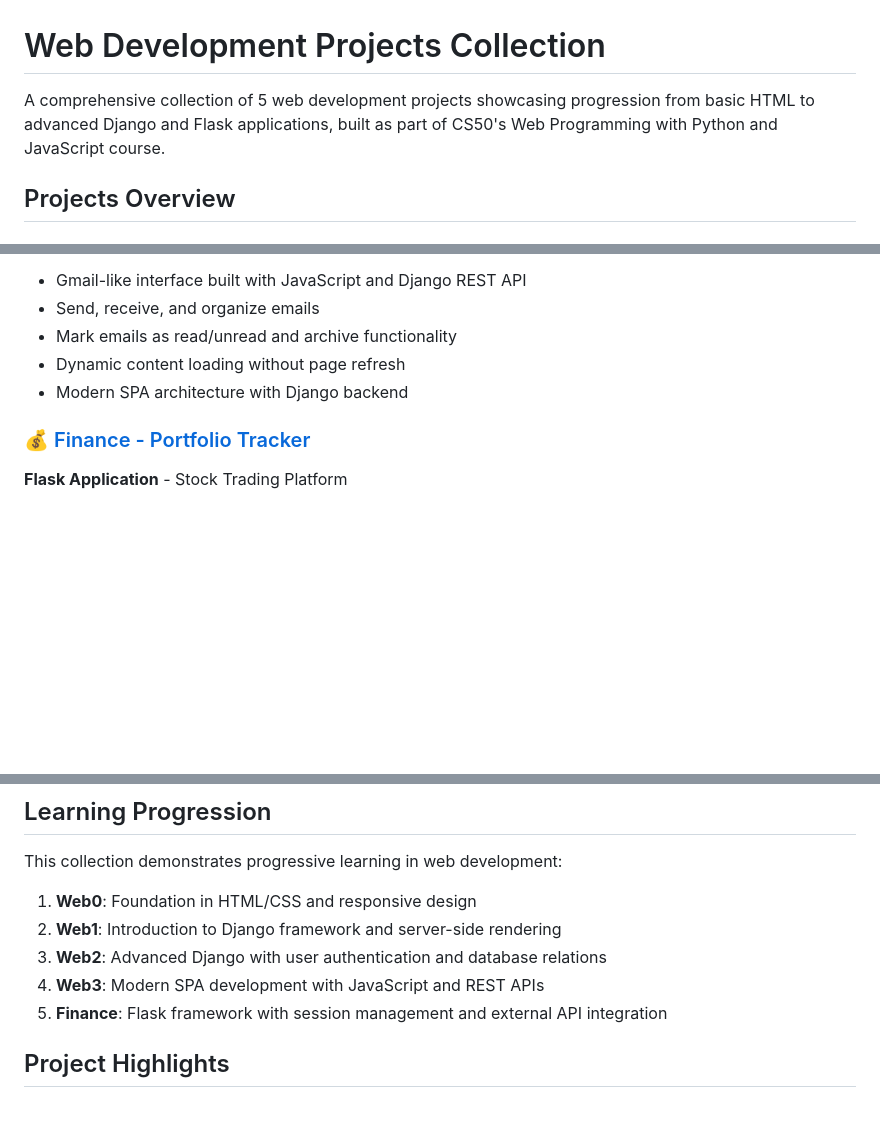
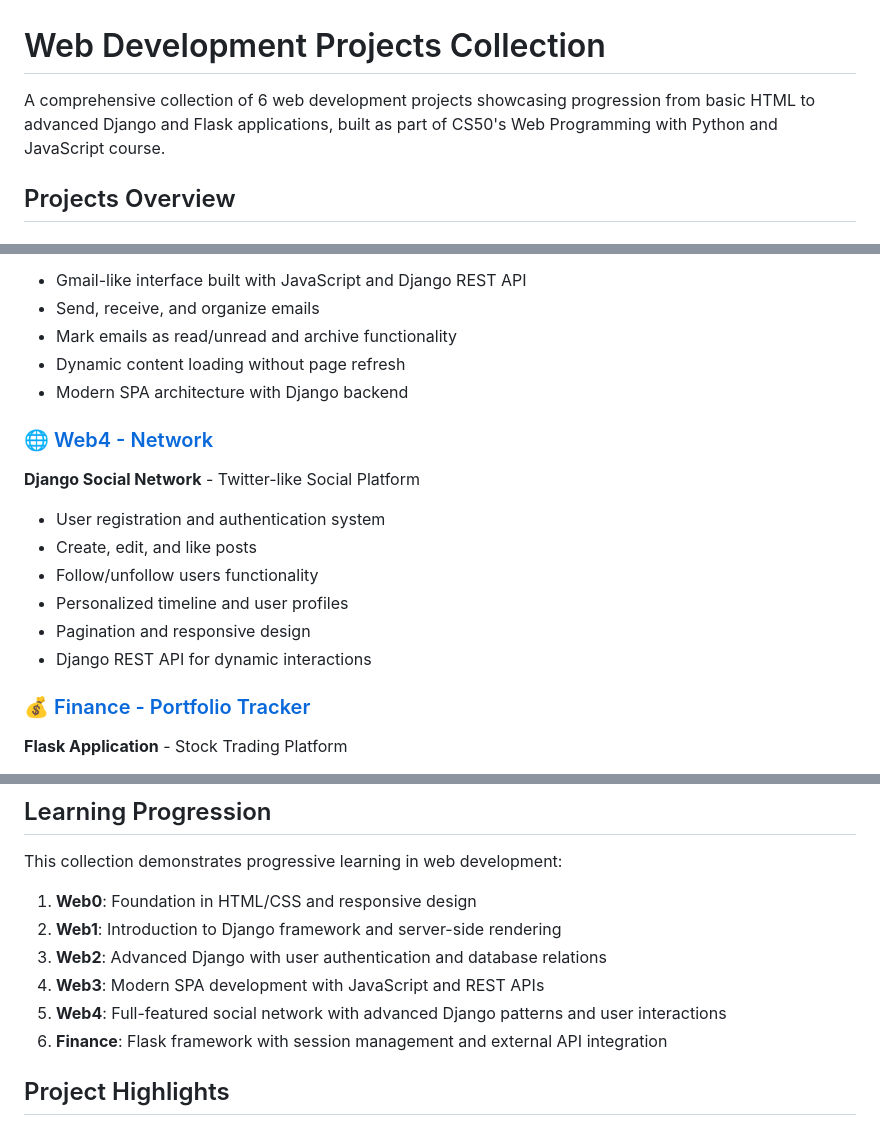
Before and after one commit to aaryouz/web-dev, a Markdown page: README.md, 3 parts joined by grey strips. Drawn GitHub-style; blank space fills up the shorter version.

Commit message:
Update README to include project4 - Django social network
Added Web4/Network project description, updated project count, and included it in the learning progression and technologies table.

🤖 Generated with [Claude Code](https://claude.ai/code)

Co-Authored-By: Claude <noreply@anthropic.com>

```diff
--- a/README.md
+++ b/README.md
@@ -1,6 +1,6 @@
 # Web Development Projects Collection
 
-A comprehensive collection of 5 web development projects showcasing progression from basic HTML to advanced Django and Flask applications, built as part of CS50's Web Programming with Python and JavaScript course.
+A comprehensive collection of 6 web development projects showcasing progression from basic HTML to advanced Django and Flask applications, built as part of CS50's Web Programming with Python and JavaScript course.
 
 ## Projects Overview
 
@@ -35,6 +35,15 @@ A comprehensive collection of 5 web development projects showcasing progression
 - Dynamic content loading without page refresh
 - Modern SPA architecture with Django backend
 
+### 🌐 [Web4 - Network](./project4/)
+**Django Social Network** - Twitter-like Social Platform
+- User registration and authentication system
+- Create, edit, and like posts
+- Follow/unfollow users functionality
+- Personalized timeline and user profiles
+- Pagination and responsive design
+- Django REST API for dynamic interactions
+
 ### 💰 [Finance - Portfolio Tracker](./finance/)
 **Flask Application** - Stock Trading Platform
 - Real-time stock portfolio management
@@ -88,7 +99,8 @@ This collection demonstrates progressive learning in web development:
 2. **Web1**: Introduction to Django framework and server-side rendering
 3. **Web2**: Advanced Django with user authentication and database relations
 4. **Web3**: Modern SPA development with JavaScript and REST APIs
-5. **Finance**: Flask framework with session management and external API integration
+5. **Web4**: Full-featured social network with advanced Django patterns and user interactions
+6. **Finance**: Flask framework with session management and external API integration
 
 ## Project Highlights
 
```
Also changed, not shown: other parts of README.md (+2 -0 lines).
